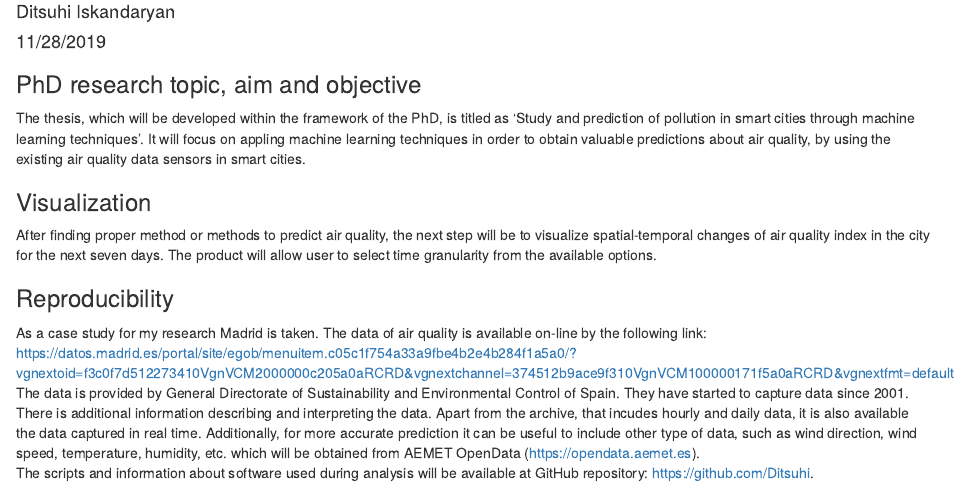
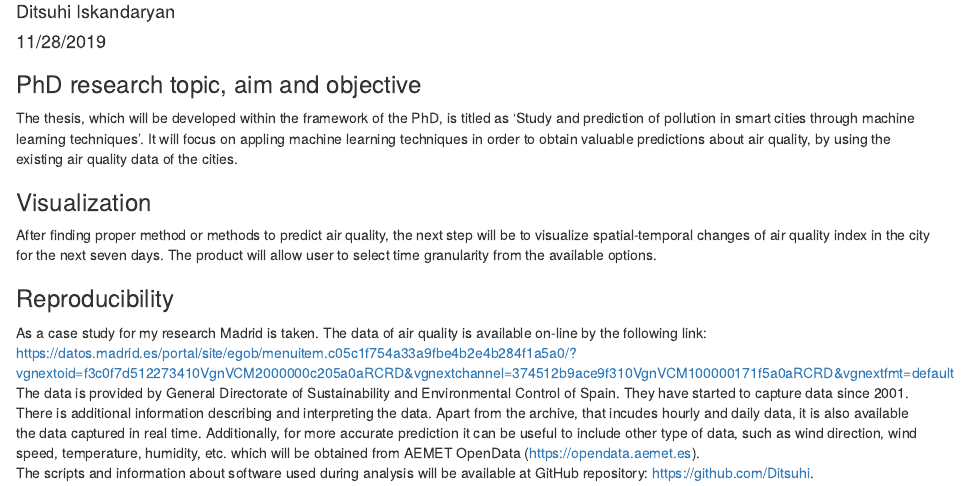
Before and after one commit to agilephdschool2019/Ditsuhi_agile2019, an R Markdown document (Summary.Rmd): the page in a window 1100 px wide, from 70 px down. Rendered offline with R 4.5, knitr and Pandoc, with nearby package versions.

Commit message:
Updated notes

```diff
--- a/Summary.Rmd
+++ b/Summary.Rmd
@@ -9,7 +9,7 @@ output: html_document
 
 ### PhD research topic, aim and objective
 
-The thesis, which will be developed within the framework of the PhD, is titled as ‘Study and prediction of pollution in smart cities through machine learning techniques’. It will focus on appling machine learning techniques in order to obtain valuable predictions about air quality, by using the existing air quality data sensors in smart cities.
+The thesis, which will be developed within the framework of the PhD, is titled as ‘Study and prediction of pollution in smart cities through machine learning techniques’. It will focus on appling machine learning techniques in order to obtain valuable predictions about air quality, by using the existing air quality data of the cities.
 
 
 ### Visualization
```
